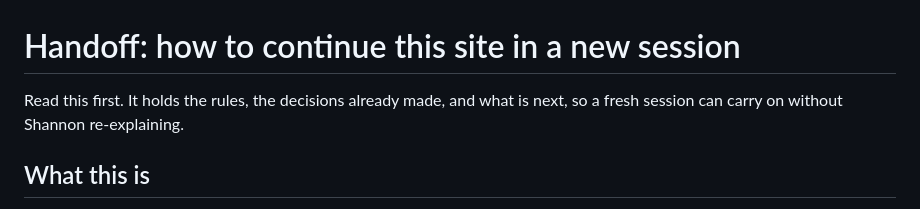
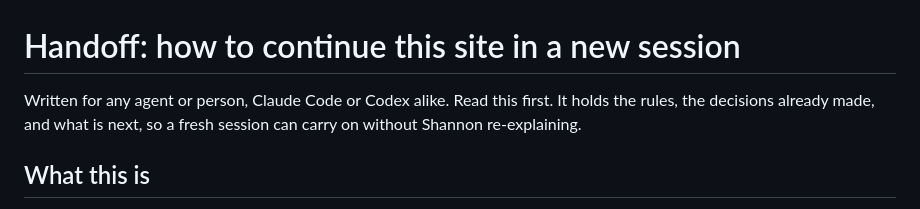
Before and after one commit to shannonhecker/shannonhecker-protofolio-review, a Markdown page: docs/HANDOFF.md, the part around the change. Rendered like a GitHub page.

Commit message:
AGENTS.md: point any coding agent at the handoff
Co-Authored-By: Claude Fable 5.1 <noreply@anthropic.com>
Claude-Session: https://claude.ai/code/session_01PiRTfcFy5XVS1nrmkuXjvW

```diff
--- a/docs/HANDOFF.md
+++ b/docs/HANDOFF.md
@@ -1,6 +1,6 @@
 # Handoff: how to continue this site in a new session
 
-Read this first. It holds the rules, the decisions already made, and what is
+Written for any agent or person, Claude Code or Codex alike. Read this first. It holds the rules, the decisions already made, and what is
 next, so a fresh session can carry on without Shannon re-explaining.
 
 ## What this is
```
Also changed, not shown: AGENTS.md (added, +14 -0 lines).
